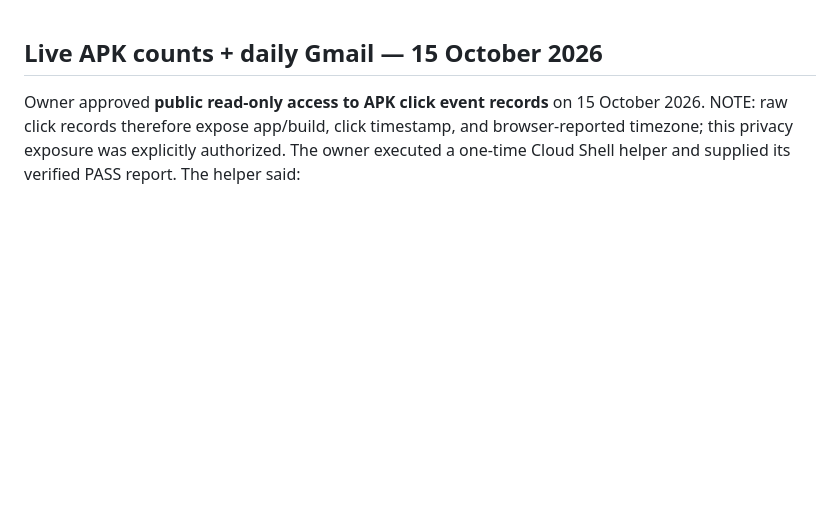
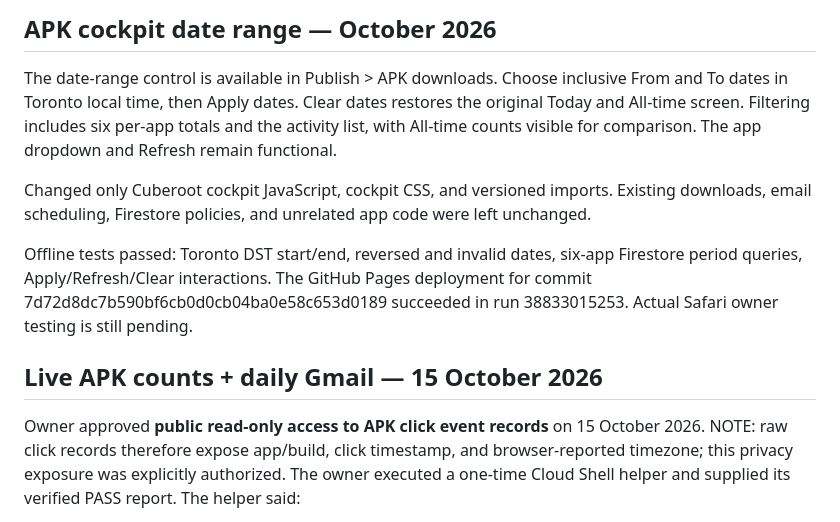
Before and after one commit to willyros01/Cuberoot, a Markdown page: docs/APK-COCKPIT.md, the part around the change. Rendered like a GitHub page; blank space fills up the shorter version.

Commit message:
docs: record cockpit date range and verification

```diff
--- a/docs/APK-COCKPIT.md
+++ b/docs/APK-COCKPIT.md
@@ -1,3 +1,11 @@
+## APK cockpit date range — October 2026
+
+The date-range control is available in Publish > APK downloads. Choose inclusive From and To dates in Toronto local time, then Apply dates. Clear dates restores the original Today and All-time screen. Filtering includes six per-app totals and the activity list, with All-time counts visible for comparison. The app dropdown and Refresh remain functional.
+
+Changed only Cuberoot cockpit JavaScript, cockpit CSS, and versioned imports. Existing downloads, email scheduling, Firestore policies, and unrelated app code were left unchanged.
+
+Offline tests passed: Toronto DST start/end, reversed and invalid dates, six-app Firestore period queries, Apply/Refresh/Clear interactions. The GitHub Pages deployment for commit 7d72d8dc7b590bf6cb0d0cb04ba0e58c653d0189 succeeded in run 38833015253. Actual Safari owner testing is still pending.
+
 ## Live APK counts + daily Gmail — 15 October 2026
 
 Owner approved **public read-only access to APK click event records** on 15 October 2026. NOTE: raw click records therefore expose app/build, click timestamp, and browser-reported timezone; this privacy exposure was explicitly authorized. The owner executed a one-time Cloud Shell helper and supplied its verified PASS report. The helper said:
```
